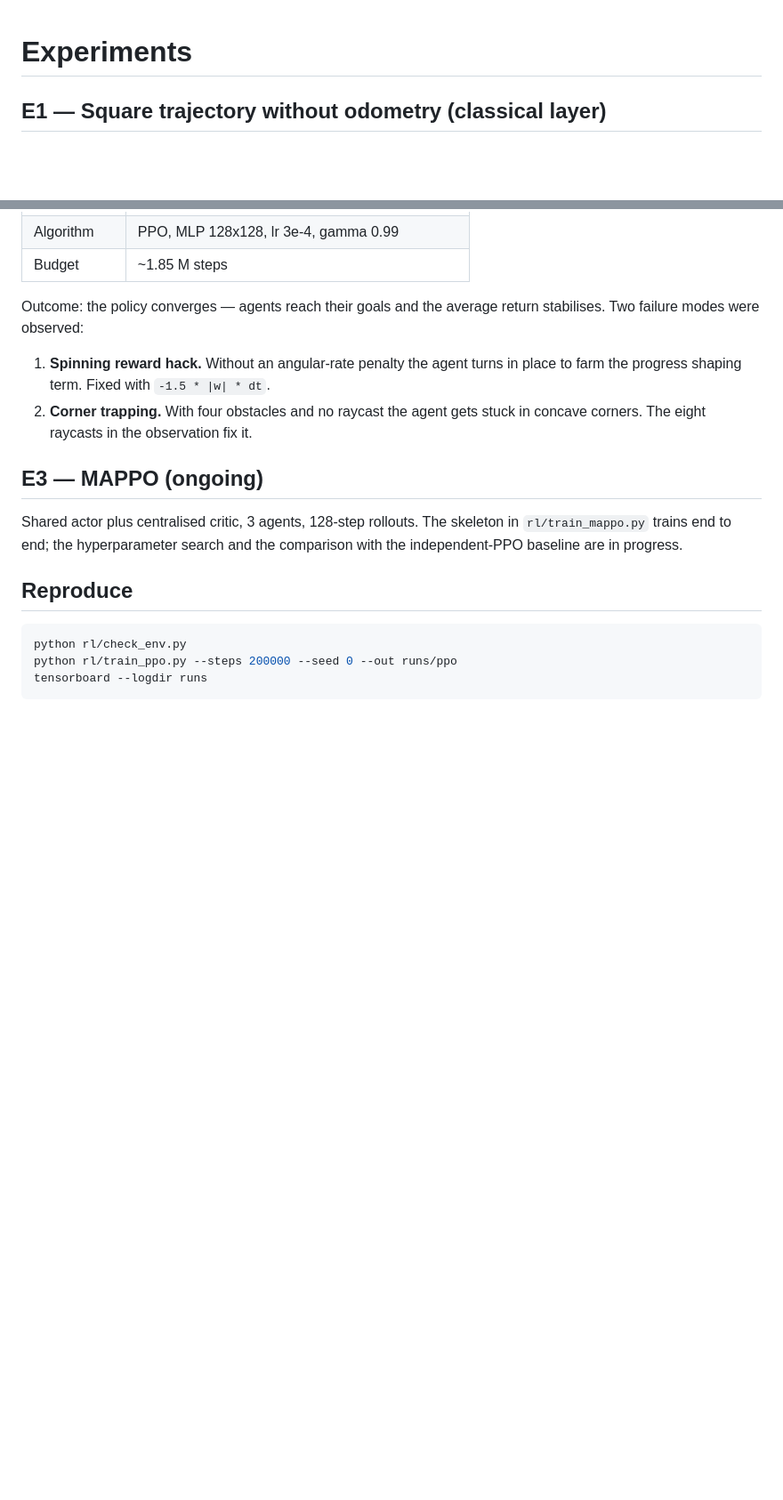
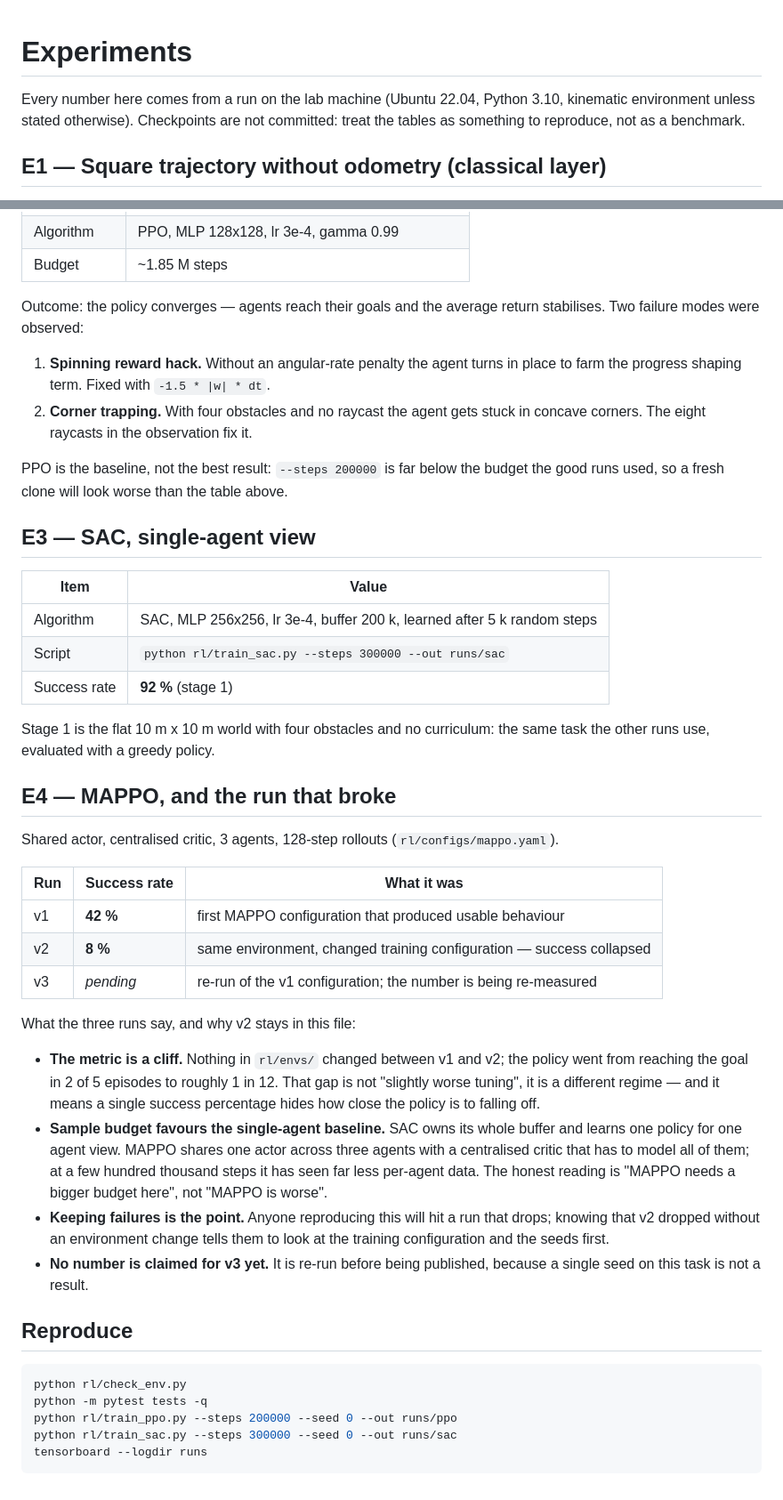
Before and after one commit to chillBnetley/madrl-drone-swarm, a Markdown page: docs/experiments.md, 2 parts joined by grey strips. Shown at 89% size. Drawn GitHub-style; blank space fills up the shorter version.

````diff
--- a/docs/experiments.md
+++ b/docs/experiments.md
@@ -1,4 +1,8 @@
 # Experiments
+
+Every number here comes from a run on the lab machine (Ubuntu 22.04, Python 3.10,
+kinematic environment unless stated otherwise). Checkpoints are not committed: treat the
+tables as something to reproduce, not as a benchmark.
 
 ## E1 — Square trajectory without odometry (classical layer)
 
@@ -32,16 +36,53 @@ stabilises. Two failure modes were observed:
 2. **Corner trapping.** With four obstacles and no raycast the agent gets stuck in
    concave corners. The eight raycasts in the observation fix it.
 
-## E3 — MAPPO (ongoing)
+PPO is the baseline, not the best result: `--steps 200000` is far below the budget the
+good runs used, so a fresh clone will look worse than the table above.
 
-Shared actor plus centralised critic, 3 agents, 128-step rollouts. The skeleton in
-`rl/train_mappo.py` trains end to end; the hyperparameter search and the comparison with
-the independent-PPO baseline are in progress.
+## E3 — SAC, single-agent view
+
+| Item | Value |
+|---|---|
+| Algorithm | SAC, MLP 256x256, lr 3e-4, buffer 200 k, learned after 5 k random steps |
+| Script | `python rl/train_sac.py --steps 300000 --out runs/sac` |
+| Success rate | **92 %** (stage 1) |
+
+Stage 1 is the flat 10 m x 10 m world with four obstacles and no curriculum: the same
+task the other runs use, evaluated with a greedy policy.
+
+## E4 — MAPPO, and the run that broke
+
+Shared actor, centralised critic, 3 agents, 128-step rollouts (`rl/configs/mappo.yaml`).
+
+| Run | Success rate | What it was |
+|---|---|---|
+| v1 | **42 %** | first MAPPO configuration that produced usable behaviour |
+| v2 | **8 %** | same environment, changed training configuration — success collapsed |
+| v3 | *pending* | re-run of the v1 configuration; the number is being re-measured |
+
+What the three runs say, and why v2 stays in this file:
+
+* **The metric is a cliff.** Nothing in `rl/envs/` changed between v1 and v2; the policy
+  went from reaching the goal in 2 of 5 episodes to roughly 1 in 12. That gap is not
+  "slightly worse tuning", it is a different regime — and it means a single success
+  percentage hides how close the policy is to falling off.
+* **Sample budget favours the single-agent baseline.** SAC owns its whole buffer and
+  learns one policy for one agent view. MAPPO shares one actor across three agents with a
+  centralised critic that has to model all of them; at a few hundred thousand steps it
+  has seen far less per-agent data. The honest reading is "MAPPO needs a bigger budget
+  here", not "MAPPO is worse".
+* **Keeping failures is the point.** Anyone reproducing this will hit a run that drops;
+  knowing that v2 dropped without an environment change tells them to look at the
+  training configuration and the seeds first.
+* **No number is claimed for v3 yet.** It is re-run before being published, because a
+  single seed on this task is not a result.
 
 ## Reproduce
 
 ```bash
 python rl/check_env.py
+python -m pytest tests -q
 python rl/train_ppo.py --steps 200000 --seed 0 --out runs/ppo
+python rl/train_sac.py --steps 300000 --seed 0 --out runs/sac
 tensorboard --logdir runs
 ```
````
Also changed, not shown: .github/ISSUE_TEMPLATE/bug_report.md (added, +41 -0 lines), .github/ISSUE_TEMPLATE/feature_request.md (added, +19 -0 lines), CONTRIBUTING.md (added, +63 -0 lines), README.md (+59 -9 lines), docs/media/demo.gif (added), 8 other files.
